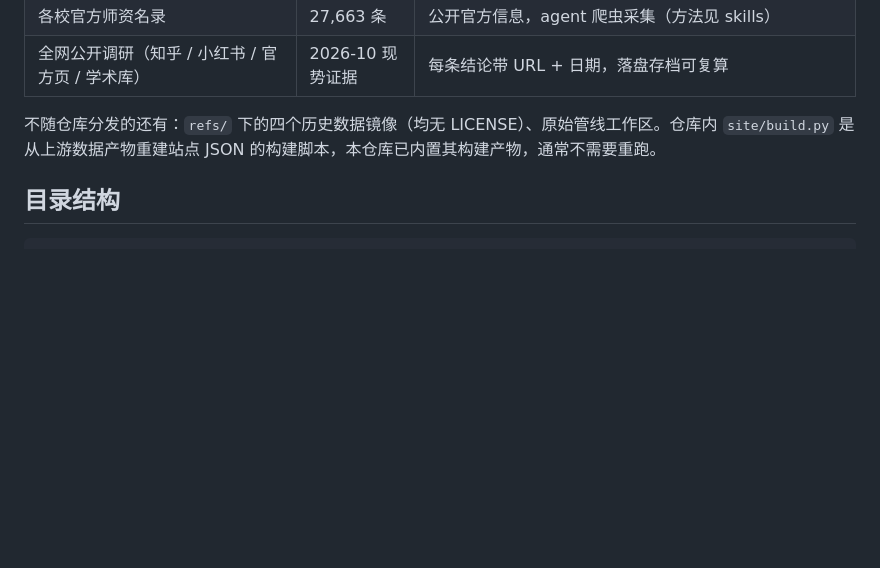
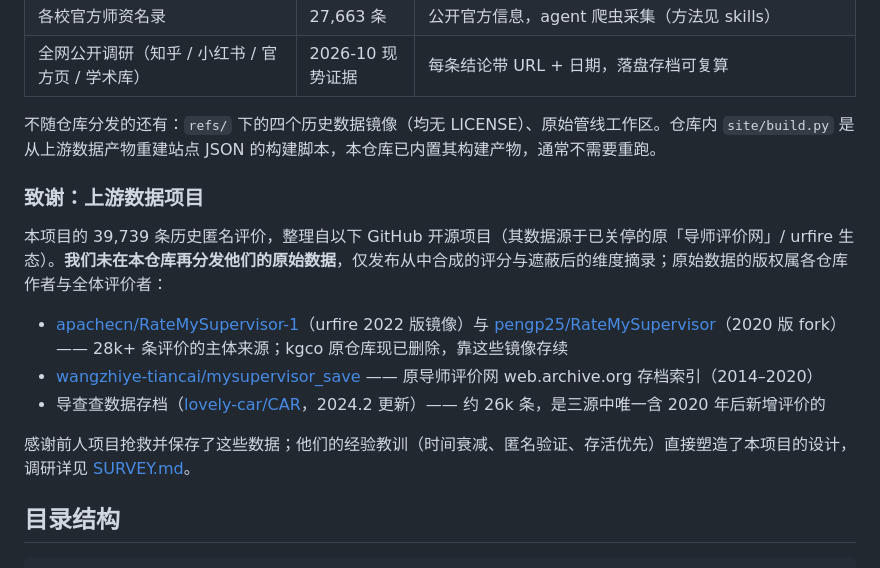
Before and after one commit to open-advisor-review-org/open-advisor-review, a Markdown page: README.md, the part around the change. Drawn GitHub-style; blank space fills up the shorter version.

Commit message:
README 增补上游数据项目致谢（评价存档来源仓库）

````diff
--- a/README.md
+++ b/README.md
@@ -117,6 +117,16 @@ agent 会自动进入 advisor-research 流程：官方主页 → 学术库（DBL
 
 不随仓库分发的还有：`refs/` 下的四个历史数据镜像（均无 LICENSE）、原始管线工作区。仓库内 `site/build.py` 是从上游数据产物重建站点 JSON 的构建脚本，本仓库已内置其构建产物，通常不需要重跑。
 
+### 致谢：上游数据项目
+
+本项目的 39,739 条历史匿名评价，整理自以下 GitHub 开源项目（其数据源于已关停的原「导师评价网」/ urfire 生态）。**我们未在本仓库再分发他们的原始数据**，仅发布从中合成的评分与遮蔽后的维度摘录；原始数据的版权属各仓库作者与全体评价者：
+
+- [apachecn/RateMySupervisor-1](https://github.com/apachecn/RateMySupervisor-1)（urfire 2022 版镜像）与 [pengp25/RateMySupervisor](https://github.com/pengp25/RateMySupervisor)（2020 版 fork）—— 28k+ 条评价的主体来源；kgco 原仓库现已删除，靠这些镜像存续
+- [wangzhiye-tiancai/mysupervisor_save](https://github.com/wangzhiye-tiancai/mysupervisor_save) —— 原导师评价网 web.archive.org 存档索引（2014–2020）
+- 导查查数据存档（[lovely-car/CAR](https://github.com/lovely-car/CAR)，2024.2 更新）—— 约 26k 条，是三源中唯一含 2020 年后新增评价的
+
+感谢前人项目抢救并保存了这些数据；他们的经验教训（时间衰减、匿名验证、存活优先）直接塑造了本项目的设计，调研详见 [SURVEY.md](SURVEY.md)。
+
 ## 目录结构
 
 ```
````
